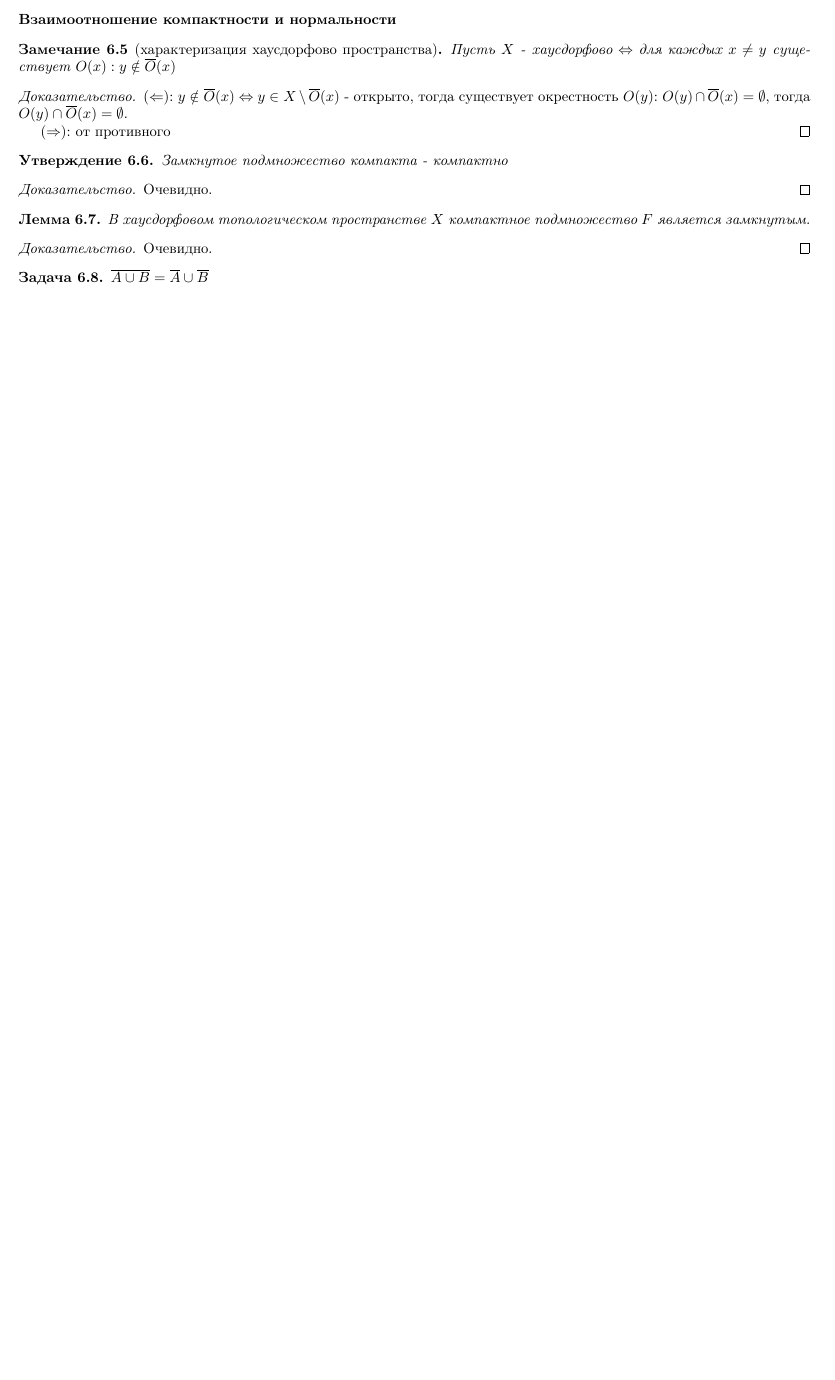
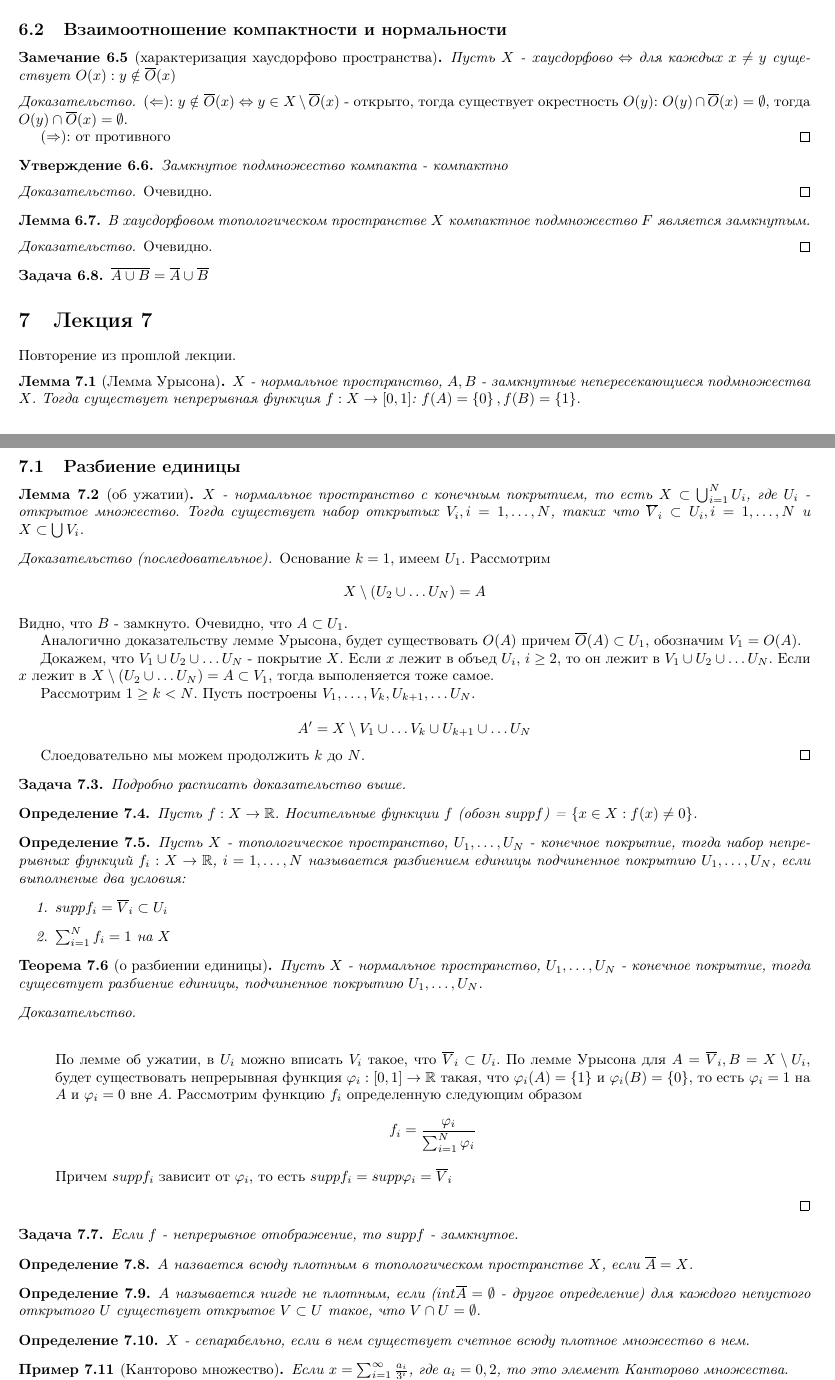
Before and after one commit to ikorenevd/introduction_to_topology, a LaTeX document (lectures.tex, which reads lectures/lecture07.tex): part of page 10 of 10 before the commit and two parts of pages 10 and 11 of 11 after it, the two joined at a grey line, cut so that both start at the same text, the shorter picture padded with empty space. Compiled offline with pdfLaTeX.

Commit message:
Лекция 7 и исправление опечаток

```diff
--- /dev/null
+++ b/lectures/lecture07.tex
@@ -0,0 +1,88 @@
+\section{Лекция 7}
+
+Повторение из прошлой лекции.
+\begin{lemma}[Лемма Урысона]
+    $X$ - нормальное пространство, $A, B$ - замкнутные непересекающиеся подмножества $X$.
+    Тогда существует непрерывная функция $f : X \rightarrow [0,1]$: $f(A) = \cbr{0}, f(B) = \cbr{1}$.
+\end{lemma}
+
+\subsection{Разбиение единицы}
+
+\begin{lemma}[об ужатии]
+    $X$ - нормальное пространство с конечным покрытием, то есть $X \subset \bigcup_{i = 1}^N U_i$, где $U_i$ - открытое множество.
+    Тогда существует набор открытых $V_i, i = 1, \ldots, N$, таких что $\overline{V}_i \subset U_i, i = 1, \ldots, N$ и $X \subset \bigcup V_i$.
+\end{lemma}
+\begin{proof}[Доказательство (последовательное)]
+    Основание $k = 1$, имеем $U_1$. Рассмотрим
+    \[
+        X \setminus (U_2 \cup \ldots U_N) = A
+    \]
+    Видно, что $B$ - замкнуто. Очевидно, что $A \subset U_1$.
+
+    Аналогично доказательству лемме Урысона, будет существовать $O(A)$ причем $\overline{O}(A) \subset U_1$, обозначим $V_1 = O(A)$.
+
+    Докажем, что $V_1 \cup U_2 \cup \ldots U_N$ - покрытие $X$.
+    Если $x$ лежит в объед $U_i$, $i \geq 2$, то он лежит в $V_1 \cup U_2 \cup \ldots U_N$.
+    Если $x$ лежит в $X \setminus (U_2 \cup \ldots U_N) = A \subset V_1$, тогда выполеняется тоже самое.
+
+    Рассмотрим $1 \geq k < N$. Пусть построены  $V_1, \ldots, V_k, U_{k + 1}, \ldots U_N$.
+
+    \[
+        A' = X \setminus V_1 \cup \ldots V_k \cup U_{k + 1} \cup \ldots U_N
+    \]
+
+    Слоедовательно мы можем продолжить $k$ до $N$.
+\end{proof}
+
+\begin{exercise}
+    Подробно расписать доказательство выше.
+\end{exercise}
+
+% todo: оператор \supp
+\begin{definition}
+    Пусть $f: X \rightarrow \R$. Носительные функции $f$ (обозн $supp f$) = $\cbr{x \in X : f(x) \neq 0}$.
+\end{definition}
+
+\begin{definition}
+    Пусть $X$ - топологическое пространство, $U_1, \ldots, U_N$ - конечное покрытие, тогда набор непрерывных функций $f_i: X \rightarrow \R$, $i = 1, \ldots, N$ называется разбиением единицы подчиненное покрытию $U_1, \ldots, U_N$, если выполненые два условия:
+    \begin{enumerate}
+        \item $supp f_i = \overline{V}_i \subset U_i$
+        \item $\sum_{i = 1}^{N}f_i = 1$ на $X$
+    \end{enumerate}
+\end{definition}
+
+\begin{theorem}[о разбиении единицы]
+    Пусть $X$ - нормальное пространство, $U_1, \ldots, U_N$ - конечное покрытие, тогда сущесвтует разбиение единицы, подчиненное покрытию $U_1, \ldots, U_N$.
+\end{theorem}
+\begin{proof}
+    $\newline$
+    \begin{enumerate}
+        \item[] По лемме об ужатии, в $U_i$ можно вписать $V_i$ такое, что $\overline{V}_i \subset U_i$. По лемме Урысона для $A = \overline{V}_i, B = X \setminus U_i$, будет существовать непрерывная функция $\varphi_i: [0, 1] \rightarrow \R$ такая, что $\varphi_i(A) = \cbr{1}$ и $\varphi_i(B) = \cbr{0}$, то есть $\varphi_i = 1$ на $A$ и $\varphi_i = 0$ вне $A$.
+        Рассмотрим функцию $f_i$ определенную следующим образом
+        \[
+            f_i = \frac{\varphi_i}{\sum_{i = 1}^{N}\varphi_i}
+        \]
+        Причем $supp f_i$ зависит от $\varphi_i$, то есть $supp f_i = supp \varphi_i = \overline{V}_i$
+    \end{enumerate}
+\end{proof}
+
+\begin{exercise}
+    Если $f$ - непрерывное отображение, то $supp f$ - замкнутое.
+\end{exercise}
+
+\begin{definition}
+    $A$ назвается всюду плотным в топологическом пространстве $X$, если $\overline{A} = X$.
+\end{definition}
+
+\begin{definition}
+    $A$ называется нигде не плотным, если ($int \overline{A} = \emptyset$ - другое определение) для каждого непустого открытого $U$ существует открытое $V \subset U$ такое, что $V \cap U = \emptyset$.
+\end{definition}
+
+\begin{definition}
+    $X$ - сепарабельно, если в нем существует счетное всюду плотное множество в нем.
+\end{definition}
+
+\begin{example}[Канторово множество]
+    Если $x = \sum_{i = 1}^{\infty} \frac{a_i}{3^i}$, где $a_i = 0, 2$, то это элемент Канторово множества.
+
+    Можно рассмотреть $f(\sum_{i = 1}^{\infty} \frac{a_i}{3^i}) = \sum_{i = 1}^{\infty} \frac{\widetilde{a}_i}{3^i}$, $\widetilde{a}_i = 1$, если $a_i = 2$, и $\widetilde{a}_i = 0$, если $a_i = 0$.
```
Also changed, not shown: lectures.tex (+1 -0 lines), lectures/lecture06.tex (+3 -3 lines), lectures.pdf, lectures/lecture07.tex (14 more changed lines).
